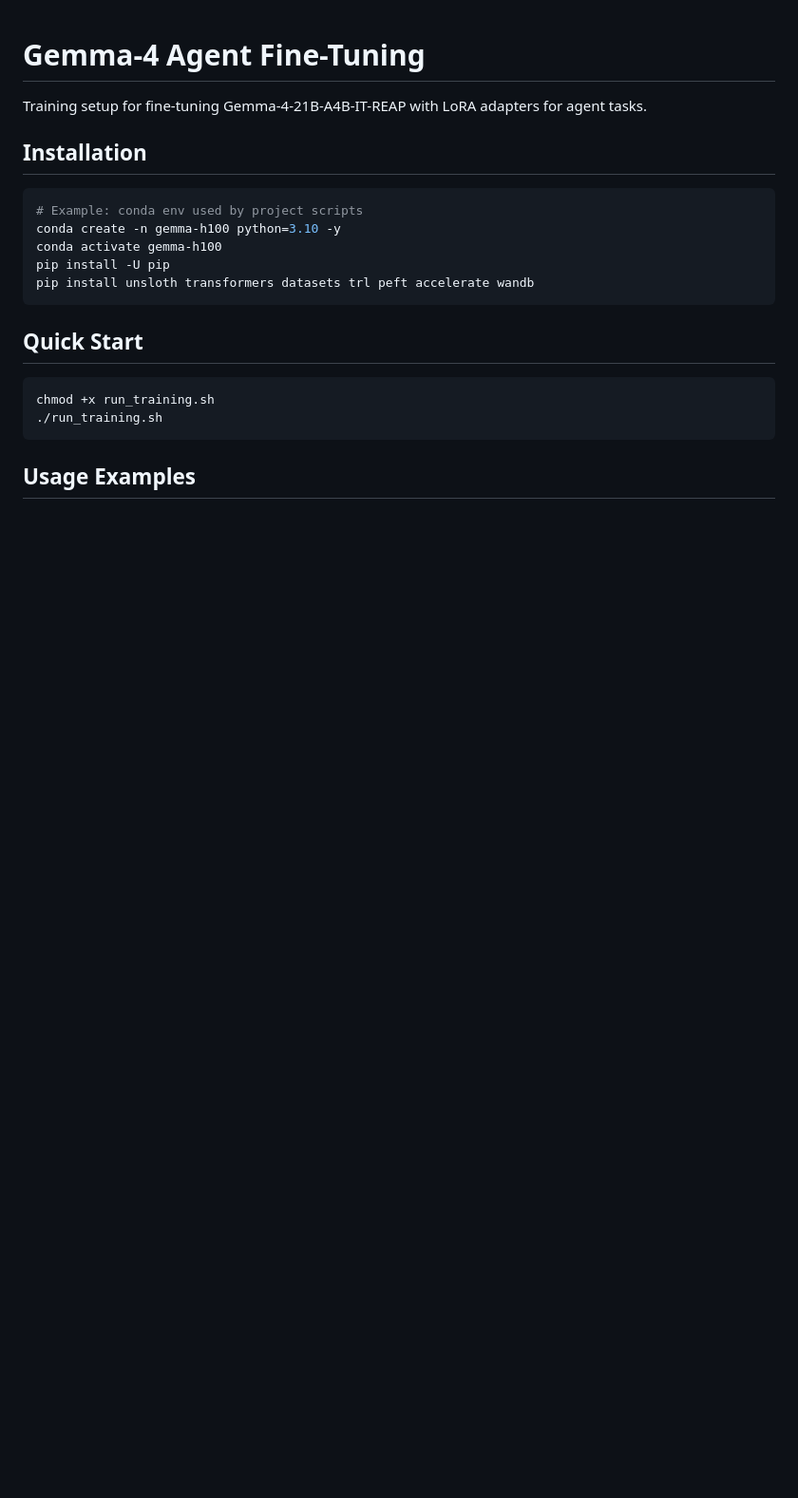
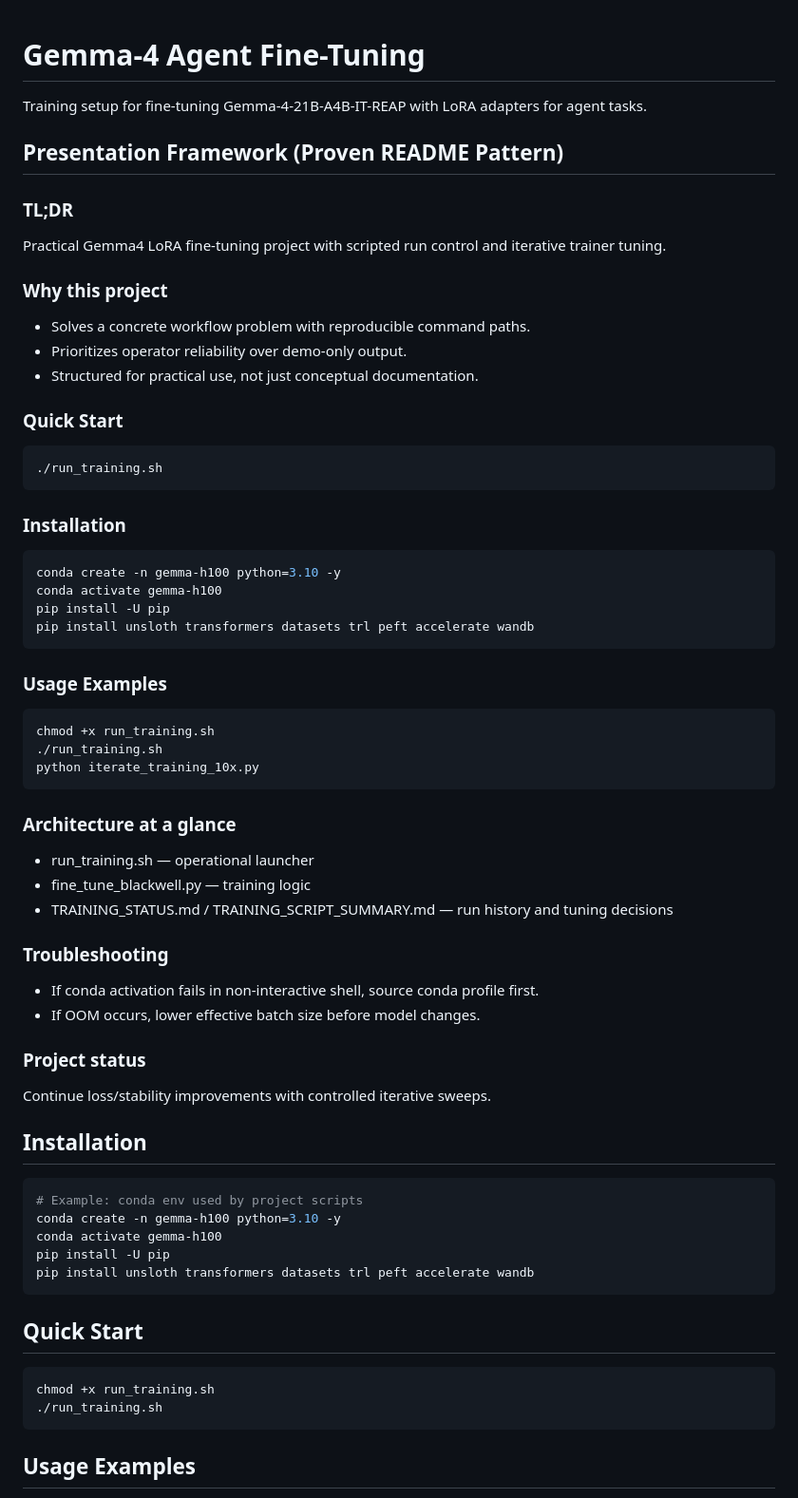
Before and after one commit to austindixson/gemma4-agent-finetune, a Markdown page: README.md, the part around one of its changes. Shown at 95% size. GitHub-like rendering; blank space fills up the shorter version.

Commit message:
Adopt winning README framework from top/trending repos

````diff
--- a/README.md
+++ b/README.md
@@ -1,6 +1,49 @@
 # Gemma-4 Agent Fine-Tuning
 
 Training setup for fine-tuning Gemma-4-21B-A4B-IT-REAP with LoRA adapters for agent tasks.
+
+## Presentation Framework (Proven README Pattern)
+
+### TL;DR
+Practical Gemma4 LoRA fine-tuning project with scripted run control and iterative trainer tuning.
+
+### Why this project
+- Solves a concrete workflow problem with reproducible command paths.
+- Prioritizes operator reliability over demo-only output.
+- Structured for practical use, not just conceptual documentation.
+
+### Quick Start
+```bash
+./run_training.sh
+```
+
+### Installation
+```bash
+conda create -n gemma-h100 python=3.10 -y
+conda activate gemma-h100
+pip install -U pip
+pip install unsloth transformers datasets trl peft accelerate wandb
+```
+
+### Usage Examples
+```bash
+chmod +x run_training.sh
+./run_training.sh
+python iterate_training_10x.py
+```
+
+### Architecture at a glance
+- run_training.sh — operational launcher
+- fine_tune_blackwell.py — training logic
+- TRAINING_STATUS.md / TRAINING_SCRIPT_SUMMARY.md — run history and tuning decisions
+
+### Troubleshooting
+- If conda activation fails in non-interactive shell, source conda profile first.
+- If OOM occurs, lower effective batch size before model changes.
+
+### Project status
+Continue loss/stability improvements with controlled iterative sweeps.
+
 
 ## Installation
 
````
Also changed, not shown: other parts of README.md (+8 -0 lines).
